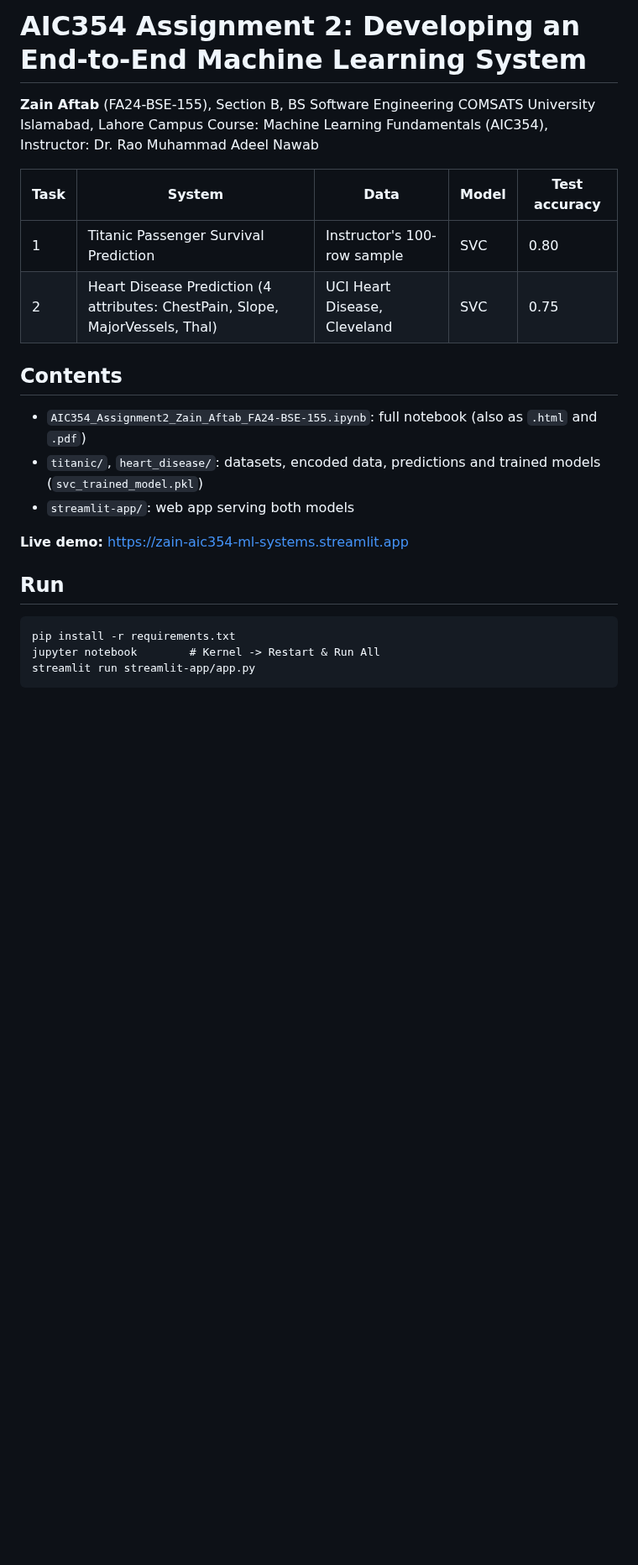
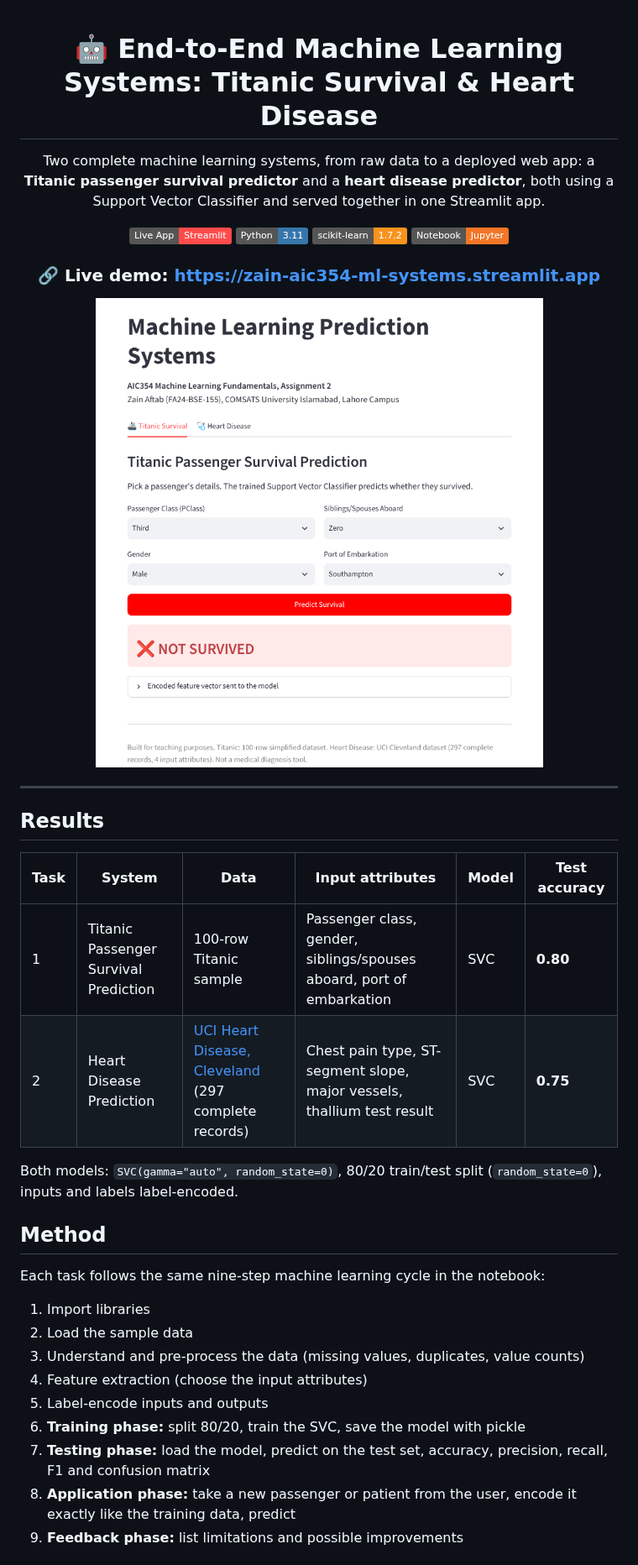
Before and after one commit to ZainAftab-dev/aic354-ml-systems, a Markdown page: README.md, the part around one of its changes. Shown at 84% size. GitHub-like rendering; pictures changed too: docs/screenshot.png (added); badges without logos; blank space fills up the shorter version.

Commit message:
Polish repository: complete README, screenshots and cleanup
Co-Authored-By: Claude Opus 5.5 <noreply@anthropic.com>
Claude-Session: https://claude.ai/code/session_01UqjLPg9K4s1btfV9sGgdHc

```diff
--- a/README.md
+++ b/README.md
@@ -1,22 +1,42 @@
-# AIC354 Assignment 2: Developing an End-to-End Machine Learning System
+<div align="center">
 
-**Zain Aftab** (FA24-BSE-155), Section B, BS Software Engineering
-COMSATS University Islamabad, Lahore Campus
-Course: Machine Learning Fundamentals (AIC354), Instructor: Dr. Rao Muhammad Adeel Nawab
+# 🤖 End-to-End Machine Learning Systems: Titanic Survival & Heart Disease
 
-| Task | System | Data | Model | Test accuracy |
-|---|---|---|---|---|
-| 1 | Titanic Passenger Survival Prediction | Instructor's 100-row sample | SVC | 0.80 |
-| 2 | Heart Disease Prediction (4 attributes: ChestPain, Slope, MajorVessels, Thal) | UCI Heart Disease, Cleveland | SVC | 0.75 |
+Two complete machine learning systems, from raw data to a deployed web app: a **Titanic passenger survival predictor** and a **heart disease predictor**, both using a Support Vector Classifier and served together in one Streamlit app.
 
-## Contents
-- `AIC354_Assignment2_Zain_Aftab_FA24-BSE-155.ipynb`: full notebook (also as `.html` and `.pdf`)
-- `titanic/`, `heart_disease/`: datasets, encoded data, predictions and trained models (`svc_trained_model.pkl`)
-- `streamlit-app/`: web app serving both models
+[![Live App](https://img.shields.io/badge/Live%20App-Streamlit-FF4B4B?logo=streamlit&logoColor=white)](https://zain-aic354-ml-systems.streamlit.app)
+![Python](https://img.shields.io/badge/Python-3.11-3776AB?logo=python&logoColor=white)
+![scikit-learn](https://img.shields.io/badge/scikit--learn-1.7.2-F7931E?logo=scikitlearn&logoColor=white)
+![Jupyter](https://img.shields.io/badge/Notebook-Jupyter-F37626?logo=jupyter&logoColor=white)
 
-**Live demo:** https://zain-aic354-ml-systems.streamlit.app
+### 🔗 Live demo: **https://zain-aic354-ml-systems.streamlit.app**
 
-## Run
-    pip install -r requirements.txt
-    jupyter notebook        # Kernel -> Restart & Run All
-    streamlit run streamlit-app/app.py
+<img src="docs/screenshot.png" alt="Streamlit app predicting Titanic survival" width="560"/>
+
+</div>
+
+---
+
+## Results
+
+| Task | System | Data | Input attributes | Model | Test accuracy |
+|---|---|---|---|---|---|
+| 1 | Titanic Passenger Survival Prediction | 100-row Titanic sample | Passenger class, gender, siblings/spouses aboard, port of embarkation | SVC | **0.80** |
+| 2 | Heart Disease Prediction | [UCI Heart Disease, Cleveland](https://archive.ics.uci.edu/dataset/45/heart+disease) (297 complete records) | Chest pain type, ST-segment slope, major vessels, thallium test result | SVC | **0.75** |
+
+Both models: `SVC(gamma="auto", random_state=0)`, 80/20 train/test split (`random_state=0`), inputs and labels label-encoded.
+
+## Method
+
+Each task follows the same nine-step machine learning cycle in the notebook:
+
+1. Import libraries
+2. Load the sample data
+3. Understand and pre-process the data (missing values, duplicates, value counts)
+4. Feature extraction (choose the input attributes)
+5. Label-encode inputs and outputs
+6. **Training phase:** split 80/20, train the SVC, save the model with pickle
+7. **Testing phase:** load the model, predict on the test set, accuracy, precision, recall, F1 and confusion matrix
+8. **Application phase:** take a new passenger or patient from the user, encode it exactly like the training data, predict
+9. **Feedback phase:** list limitations and possible improvements
+
```
Also changed, not shown: other parts of README.md (+60 -0 lines).
